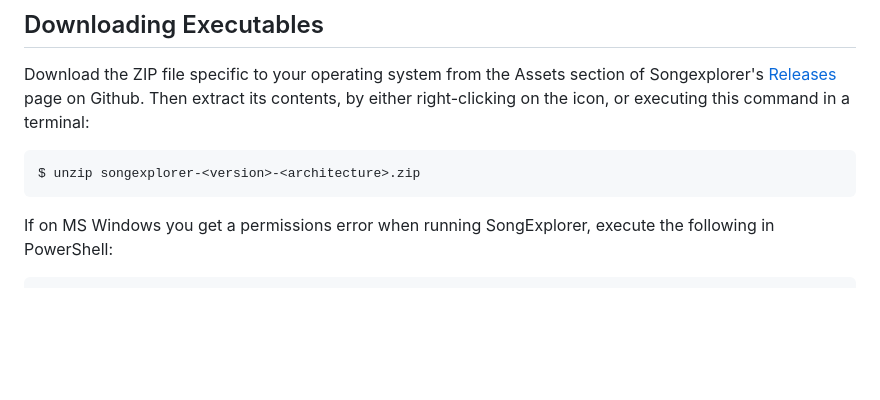
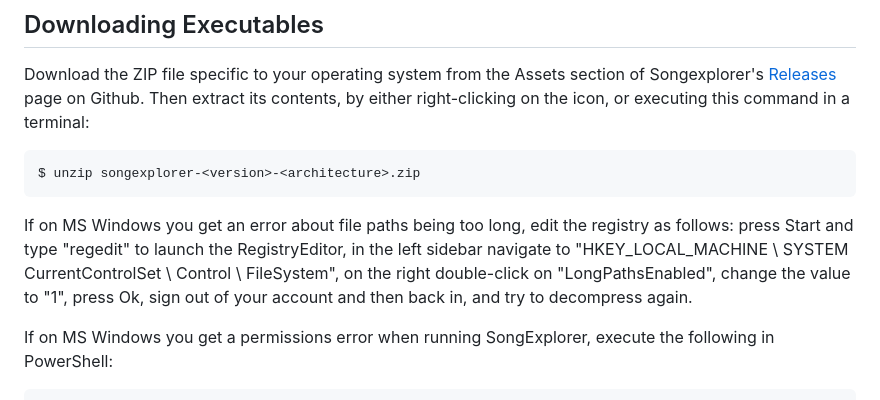
Before and after one commit to JaneliaSciComp/SongExplorer, a Markdown page: README.md, the part around the change. GitHub-like rendering; blank space fills up the shorter version.

Commit message:
doc longfilepaths on windows

```diff
--- a/README.md
+++ b/README.md
@@ -185,6 +185,13 @@ executing this command in a terminal:
 
     $ unzip songexplorer-<version>-<architecture>.zip
 
+If on MS Windows you get an error about file paths being too long, edit the
+registry as follows:  press Start and type "regedit" to launch the
+RegistryEditor, in the left sidebar navigate to "HKEY_LOCAL_MACHINE \ SYSTEM \
+CurrentControlSet \ Control \ FileSystem", on the right double-click on
+"LongPathsEnabled", change the value to "1", press Ok, sign out of your
+account and then back in, and try to decompress again.
+
 If on MS Windows you get a permissions error when running SongExplorer, execute
 the following in PowerShell:
 
```
